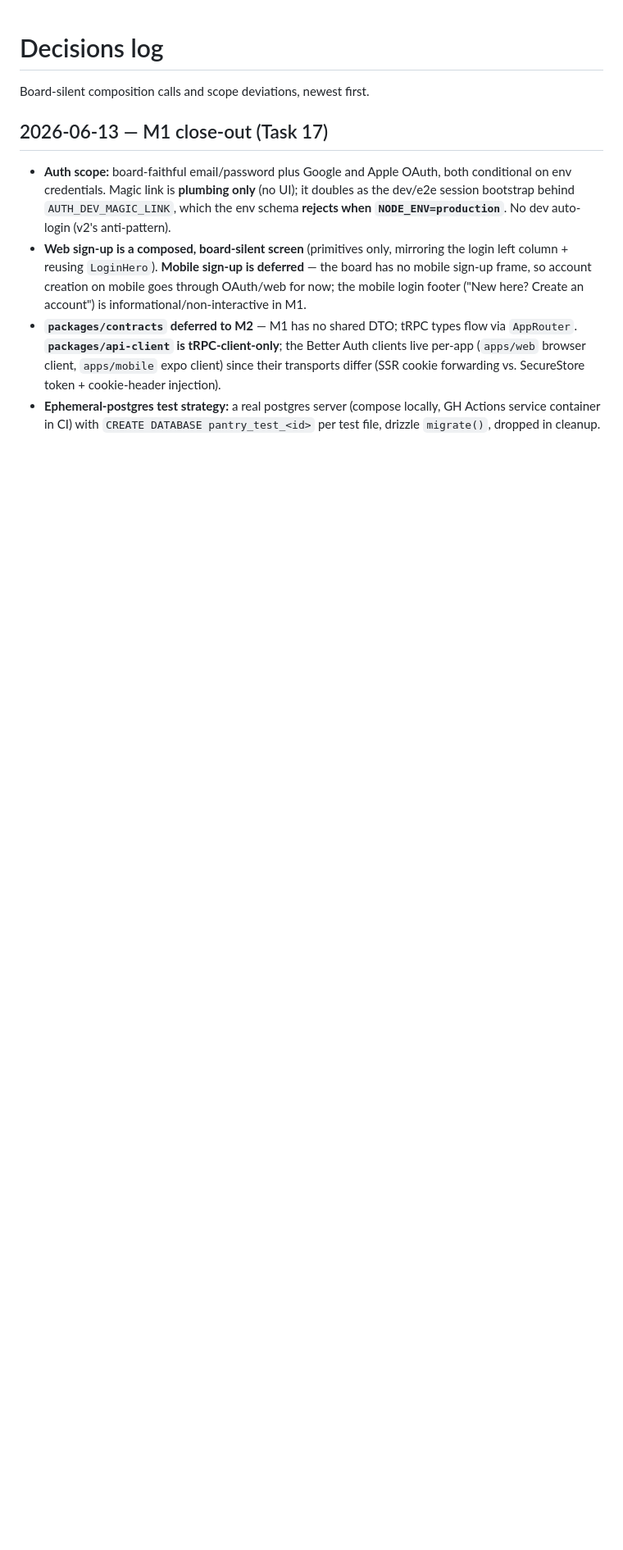
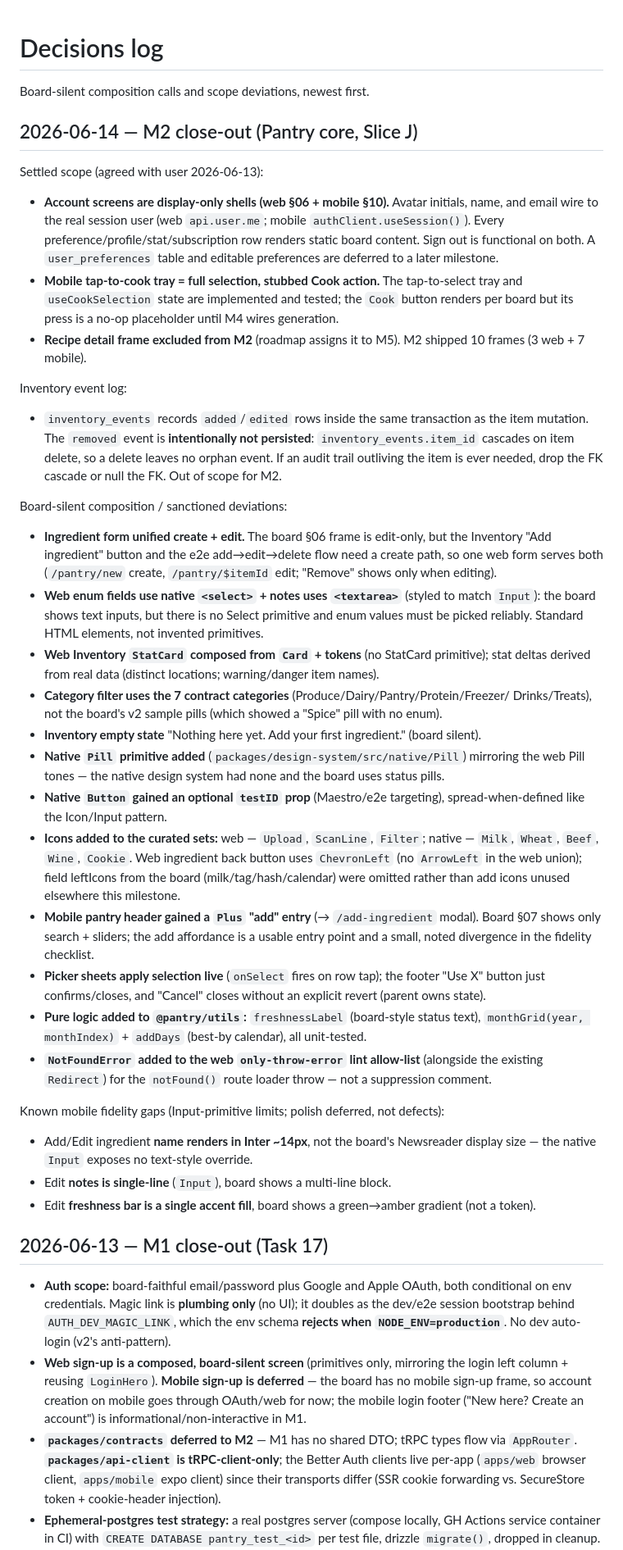
Before and after one commit to mackwill/pantry-copilot-v3, a Markdown page: docs/decisions.md, the part around the change. Shown at 82% size. GitHub-like rendering; blank space fills up the shorter version.

```diff
--- a/docs/decisions.md
+++ b/docs/decisions.md
@@ -1,6 +1,66 @@
 # Decisions log
 
 Board-silent composition calls and scope deviations, newest first.
+
+## 2026-06-14 — M2 close-out (Pantry core, Slice J)
+
+Settled scope (agreed with user 2026-06-13):
+
+- **Account screens are display-only shells (web §06 + mobile §10).** Avatar initials, name,
+  and email wire to the real session user (web `api.user.me`; mobile `authClient.useSession()`).
+  Every preference/profile/stat/subscription row renders static board content. Sign out is
+  functional on both. A `user_preferences` table and editable preferences are deferred to a
+  later milestone.
+- **Mobile tap-to-cook tray = full selection, stubbed Cook action.** The tap-to-select tray and
+  `useCookSelection` state are implemented and tested; the `Cook` button renders per board but
+  its press is a no-op placeholder until M4 wires generation.
+- **Recipe detail frame excluded from M2** (roadmap assigns it to M5). M2 shipped 10 frames
+  (3 web + 7 mobile).
+
+Inventory event log:
+
+- `inventory_events` records `added`/`edited` rows inside the same transaction as the item
+  mutation. The `removed` event is **intentionally not persisted**: `inventory_events.item_id`
+  cascades on item delete, so a delete leaves no orphan event. If an audit trail outliving the
+  item is ever needed, drop the FK cascade or null the FK. Out of scope for M2.
+
+Board-silent composition / sanctioned deviations:
+
+- **Ingredient form unified create + edit.** The board §06 frame is edit-only, but the Inventory
+  "Add ingredient" button and the e2e add→edit→delete flow need a create path, so one web form
+  serves both (`/pantry/new` create, `/pantry/$itemId` edit; "Remove" shows only when editing).
+- **Web enum fields use native `<select>` + notes uses `<textarea>`** (styled to match `Input`):
+  the board shows text inputs, but there is no Select primitive and enum values must be picked
+  reliably. Standard HTML elements, not invented primitives.
+- **Web Inventory `StatCard` composed from `Card` + tokens** (no StatCard primitive); stat deltas
+  derived from real data (distinct locations; warning/danger item names).
+- **Category filter uses the 7 contract categories** (Produce/Dairy/Pantry/Protein/Freezer/
+  Drinks/Treats), not the board's v2 sample pills (which showed a "Spice" pill with no enum).
+- **Inventory empty state** "Nothing here yet. Add your first ingredient." (board silent).
+- **Native `Pill` primitive added** (`packages/design-system/src/native/Pill`) mirroring the web
+  Pill tones — the native design system had none and the board uses status pills.
+- **Native `Button` gained an optional `testID` prop** (Maestro/e2e targeting), spread-when-defined
+  like the Icon/Input pattern.
+- **Icons added to the curated sets:** web — `Upload`, `ScanLine`, `Filter`; native — `Milk`,
+  `Wheat`, `Beef`, `Wine`, `Cookie`. Web ingredient back button uses `ChevronLeft` (no `ArrowLeft`
+  in the web union); field leftIcons from the board (milk/tag/hash/calendar) were omitted rather
+  than add icons unused elsewhere this milestone.
+- **Mobile pantry header gained a `Plus` "add" entry** (→ `/add-ingredient` modal). Board §07
+  shows only search + sliders; the add affordance is a usable entry point and a small, noted
+  divergence in the fidelity checklist.
+- **Picker sheets apply selection live** (`onSelect` fires on row tap); the footer "Use X" button
+  just confirms/closes, and "Cancel" closes without an explicit revert (parent owns state).
+- **Pure logic added to `@pantry/utils`:** `freshnessLabel` (board-style status text),
+  `monthGrid(year, monthIndex)` + `addDays` (best-by calendar), all unit-tested.
+- **`NotFoundError` added to the web `only-throw-error` lint allow-list** (alongside the existing
+  `Redirect`) for the `notFound()` route loader throw — not a suppression comment.
+
+Known mobile fidelity gaps (Input-primitive limits; polish deferred, not defects):
+
+- Add/Edit ingredient **name renders in Inter ~14px**, not the board's Newsreader display size —
+  the native `Input` exposes no text-style override.
+- Edit **notes is single-line** (`Input`), board shows a multi-line block.
+- Edit **freshness bar is a single accent fill**, board shows a green→amber gradient (not a token).
 
 ## 2026-06-13 — M1 close-out (Task 17)
 
```
Also changed, not shown: docs/checklists/m2-pantry.md (added, +56 -0 lines), 1 other file.
